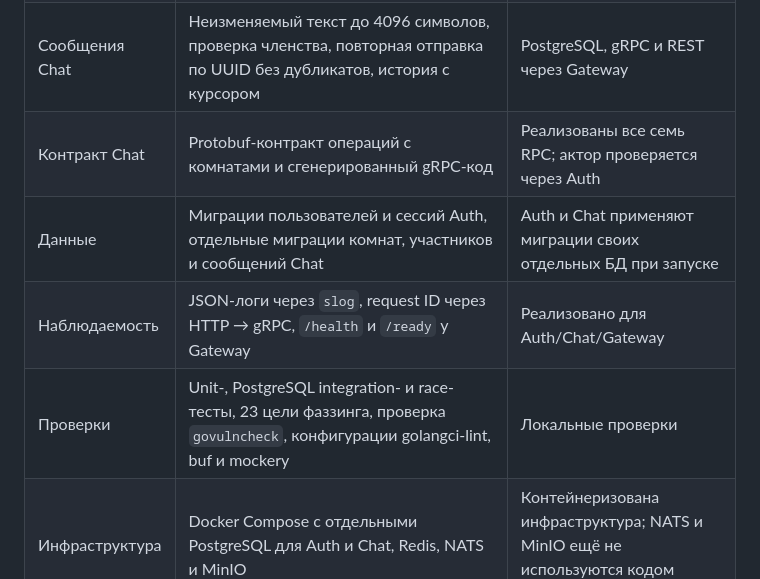
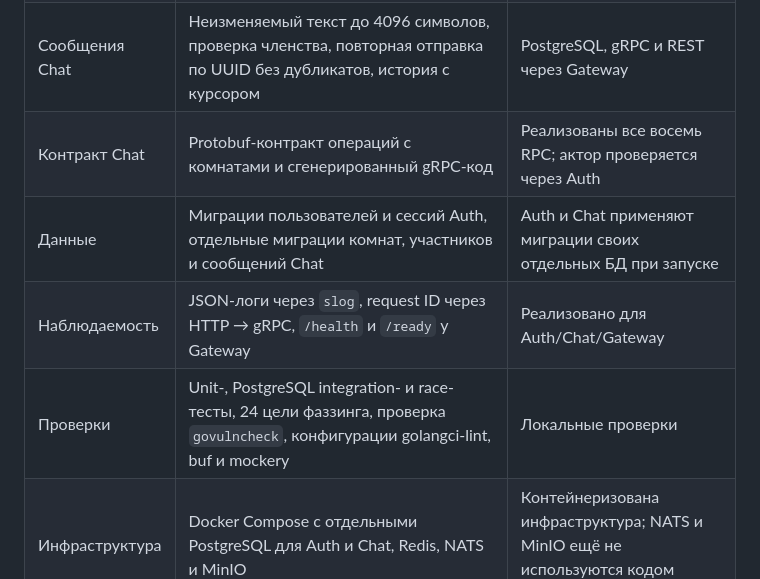
Before and after one commit to AlexandrKhromov2005/vault-chat, a Markdown page: README.md, the part around the change. Rendered like a GitHub page.

Commit message:
docs(chat): document member listing
Describe who may read the roster, its user ID order and paging, and
count the new RPC and fuzz target in the README.

```diff
--- a/README.md
+++ b/README.md
@@ -17,10 +17,10 @@ REST; комнаты, отправка сообщений и история до
 | Gateway | REST для Auth, комнат и сообщений Chat, профили пользователей по ID, проверка токена через Auth, rate limiting по IP и пользователю через Redis, CORS, ограничения тела и времени запроса, recovery, опциональный TLS 1.3 | Запускаемый HTTP-сервис |
 | Комнаты Chat | Уникальный личный диалог на пару пользователей с указанием обоих участников, каналы с владельцем, добавление участников владельцем, чтение только участниками, список комнат пользователя по последней активности с курсором | Go-сервис, отдельная PostgreSQL-БД, авторизованный gRPC и REST через Gateway |
 | Сообщения Chat | Неизменяемый текст до 4096 символов, проверка членства, повторная отправка по UUID без дубликатов, история с курсором | PostgreSQL, gRPC и REST через Gateway |
-| Контракт Chat | Protobuf-контракт операций с комнатами и сгенерированный gRPC-код | Реализованы все семь RPC; актор проверяется через Auth |
+| Контракт Chat | Protobuf-контракт операций с комнатами и сгенерированный gRPC-код | Реализованы все восемь RPC; актор проверяется через Auth |
 | Данные | Миграции пользователей и сессий Auth, отдельные миграции комнат, участников и сообщений Chat | Auth и Chat применяют миграции своих отдельных БД при запуске |
 | Наблюдаемость | JSON-логи через `slog`, request ID через HTTP → gRPC, `/health` и `/ready` у Gateway | Реализовано для Auth/Chat/Gateway |
-| Проверки | Unit-, PostgreSQL integration- и race-тесты, 23 цели фаззинга, проверка `govulncheck`, конфигурации golangci-lint, buf и mockery | Локальные проверки |
+| Проверки | Unit-, PostgreSQL integration- и race-тесты, 24 цели фаззинга, проверка `govulncheck`, конфигурации golangci-lint, buf и mockery | Локальные проверки |
 | Инфраструктура | Docker Compose с отдельными PostgreSQL для Auth и Chat, Redis, NATS и MinIO | Контейнеризована инфраструктура; NATS и MinIO ещё не используются кодом приложения |
 
 Правила и ограничения комнат описаны в [документации Chat](docs/chat/rooms.md).
```
Also changed, not shown: docs/chat/rooms.md (+12 -0 lines).
